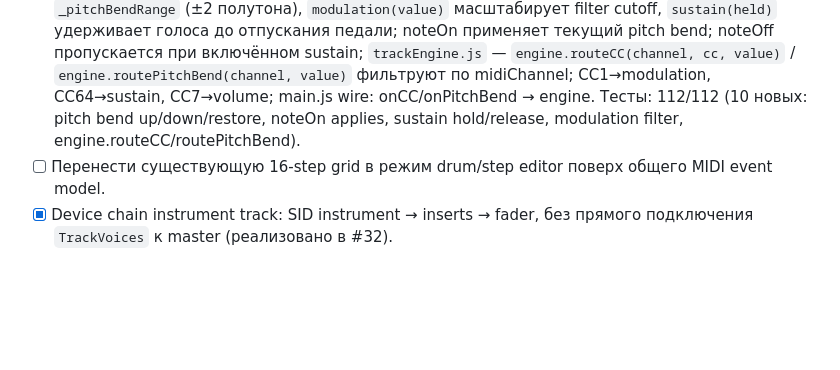
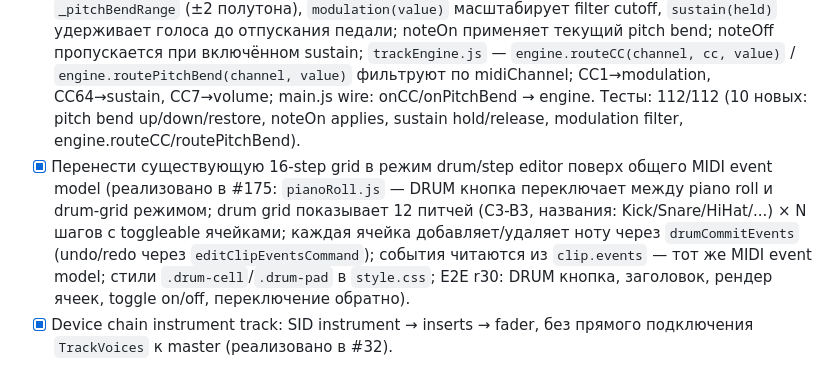
Before and after one commit to SergeiLitvinov/sid-synth, a Markdown page: docs/TODO.md, the part around the change. GitHub-like rendering; blank space fills up the shorter version.

```diff
--- a/docs/TODO.md
+++ b/docs/TODO.md
@@ -172,7 +172,7 @@
 - [x] MIDI chase при старте из середины: sustained notes, CC, program state. (Реализовано в #43 — при seek ноты, звучащие в точке поиска, пере-триггеряются с обрезанной длительностью; loop и arranged клипы; `onSeek` event в transport, `chaseToTick` в engine, адаптер сбрасывает голоса/курсор/флаги.)
 - [x] MIDI input routing по device/channel, track input selector и monitor auto/on/off (реализовано в #173: `initMidi` в `src/services/midi.js` переписан — API `selectDevice(id)`, `getInputs()`, `setTrackChannels()`, `destroy()`; MIDI-устройства перечисляются через `navigator.requestMIDIAccess`, выбор устройства через `<select>` в recorder transport (`#recMidiDevice`); per-track MIDI channel через `<select>` (Omni/1-16) в строке трека (`.rec-midi-ch`), `midiChannel` (null=omni, 1-16) добавлен в `defaultTrackData`, `defaultTrackConfig`, `getTracks`, `normalizeTrackData`, `trackSnapshot`; routing: `main.js` — `_routeMidiNote(note, channel, isOn)` фильтрует треки по `midiChannel`, роутит в matching треки напрямую через voice.noteOn/noteOff, fallback на active track; `initMidi` вызывает `onNoteOn`/`onNoteOff` с `(noteName, channel)`. E2E r29: device selector, channel selectors, Omni default, 16+1 options, snapshot persist).
 - [x] Поддержать pitch bend, modulation, sustain pedal, channel pressure и основные CC (реализовано в #174: `midi.js` парсит CC (0xB0), pitch bend (0xE0, 14-bit → -1.0..1.0), channel pressure (0xD0 → CC1); `voiceEngine.js` — `TrackVoices.pitchBend(value)` сдвигает частоту осциллятора по `_pitchBendRange` (±2 полутона), `modulation(value)` масштабирует filter cutoff, `sustain(held)` удерживает голоса до отпускания педали; noteOn применяет текущий pitch bend; noteOff пропускается при включённом sustain; `trackEngine.js` — `engine.routeCC(channel, cc, value)` / `engine.routePitchBend(channel, value)` фильтруют по midiChannel; CC1→modulation, CC64→sustain, CC7→volume; main.js wire: onCC/onPitchBend → engine. Тесты: 112/112 (10 новых: pitch bend up/down/restore, noteOn applies, sustain hold/release, modulation filter, engine.routeCC/routePitchBend).
-- [ ] Перенести существующую 16-step grid в режим drum/step editor поверх общего MIDI event model.
+- [x] Перенести существующую 16-step grid в режим drum/step editor поверх общего MIDI event model (реализовано в #175: `pianoRoll.js` — DRUM кнопка переключает между piano roll и drum-grid режимом; drum grid показывает 12 питчей (C3-B3, названия: Kick/Snare/HiHat/...) × N шагов с toggleable ячейками; каждая ячейка добавляет/удаляет ноту через `drumCommitEvents` (undo/redo через `editClipEventsCommand`); события читаются из `clip.events` — тот же MIDI event model; стили `.drum-cell`/`.drum-pad` в `style.css`; E2E r30: DRUM кнопка, заголовок, рендер ячеек, toggle on/off, переключение обратно).
 - [x] Device chain instrument track: SID instrument → inserts → fader, без прямого подключения `TrackVoices` к master (реализовано в #32).
 
 **Критерий выхода:** полифоническая MIDI-запись и редактирование произвольной длины стабильно воспроизводятся при seek, loop и смене BPM.
```
Also changed, not shown: README.md (+1 -1 lines), docs/CODING_STANDARDS.md (+1 -1 lines).
